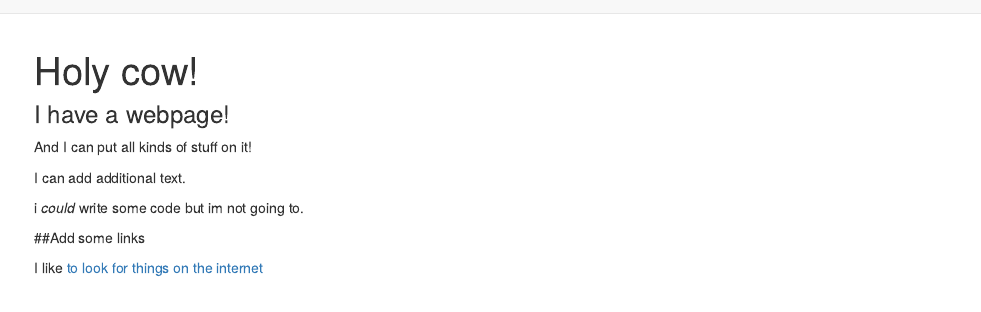
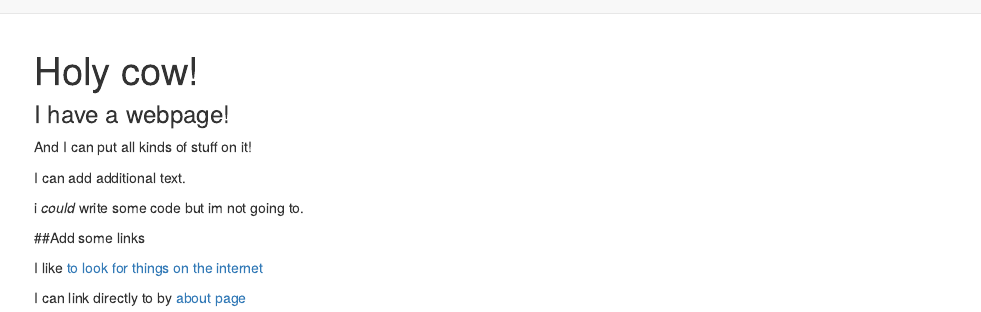
Before and after one commit to anukafi/ak4123.github.io, an R Markdown document (index.Rmd): the page in a window 1100 px wide, from its top. Rendered offline with R 4.5, knitr and Pandoc, with nearby package versions.

Commit message:
I added a link to my about page

```diff
--- a/index.Rmd
+++ b/index.Rmd
@@ -13,3 +13,5 @@ i *could* write some code but im not going to.
 ##Add some links
 
 I like [to look for things on the internet](https://www.google.com)
+
+I can link directly to by [about page](about.html)
```
Also changed, not shown: index.html.
